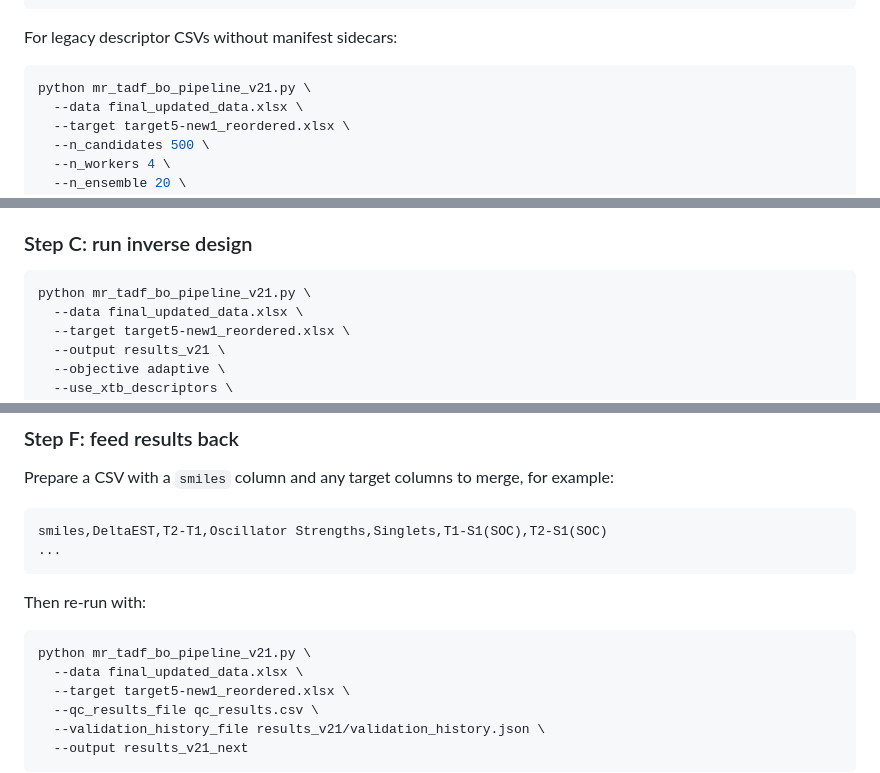
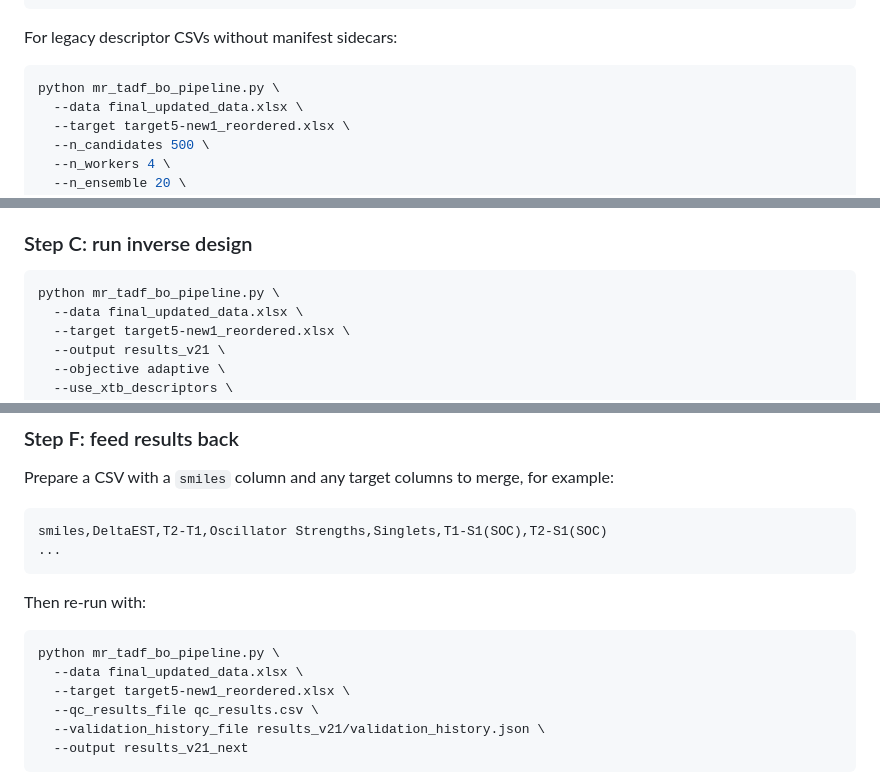
Before and after one commit to ph7klw76/InverseDesignMRTADF, a Markdown page: README.md, 3 parts joined by grey strips. Rendered like a GitHub page.

````diff
--- a/README.md
+++ b/README.md
@@ -642,7 +642,7 @@ python mr_tadf_bo_pipeline_v21.py \
 For legacy descriptor CSVs without manifest sidecars:
 
 ```bash id="mazs9u"
-python mr_tadf_bo_pipeline_v21.py \
+python mr_tadf_bo_pipeline.py \
   --data final_updated_data.xlsx \
   --target target5-new1_reordered.xlsx \
   --n_candidates 500 \
@@ -735,7 +735,7 @@ For xTB descriptors, the main script expects a producer named `xtb_descriptors.p
 ### Step C: run inverse design
 
 ```bash id="3tb0jc"
-python mr_tadf_bo_pipeline_v21.py \
+python mr_tadf_bo_pipeline.py \
   --data final_updated_data.xlsx \
   --target target5-new1_reordered.xlsx \
   --output results_v21 \
@@ -773,7 +773,7 @@ smiles,DeltaEST,T2-T1,Oscillator Strengths,Singlets,T1-S1(SOC),T2-S1(SOC)
 Then re-run with:
 
 ```bash id="43ke6c"
-python mr_tadf_bo_pipeline_v21.py \
+python mr_tadf_bo_pipeline.py \
   --data final_updated_data.xlsx \
   --target target5-new1_reordered.xlsx \
   --qc_results_file qc_results.csv \
````
Also changed, not shown: other parts of README.md (+2 -67 lines).
